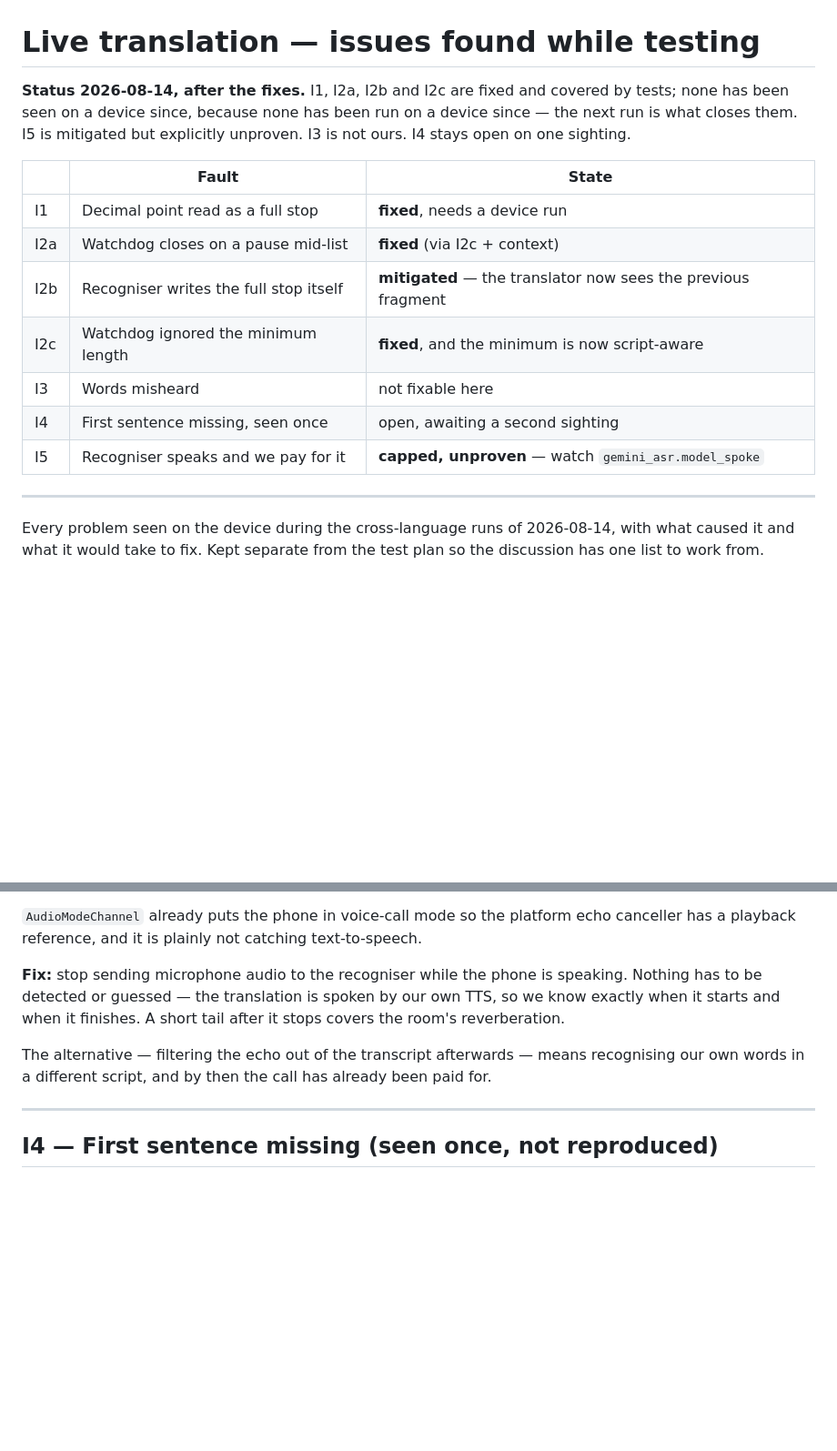
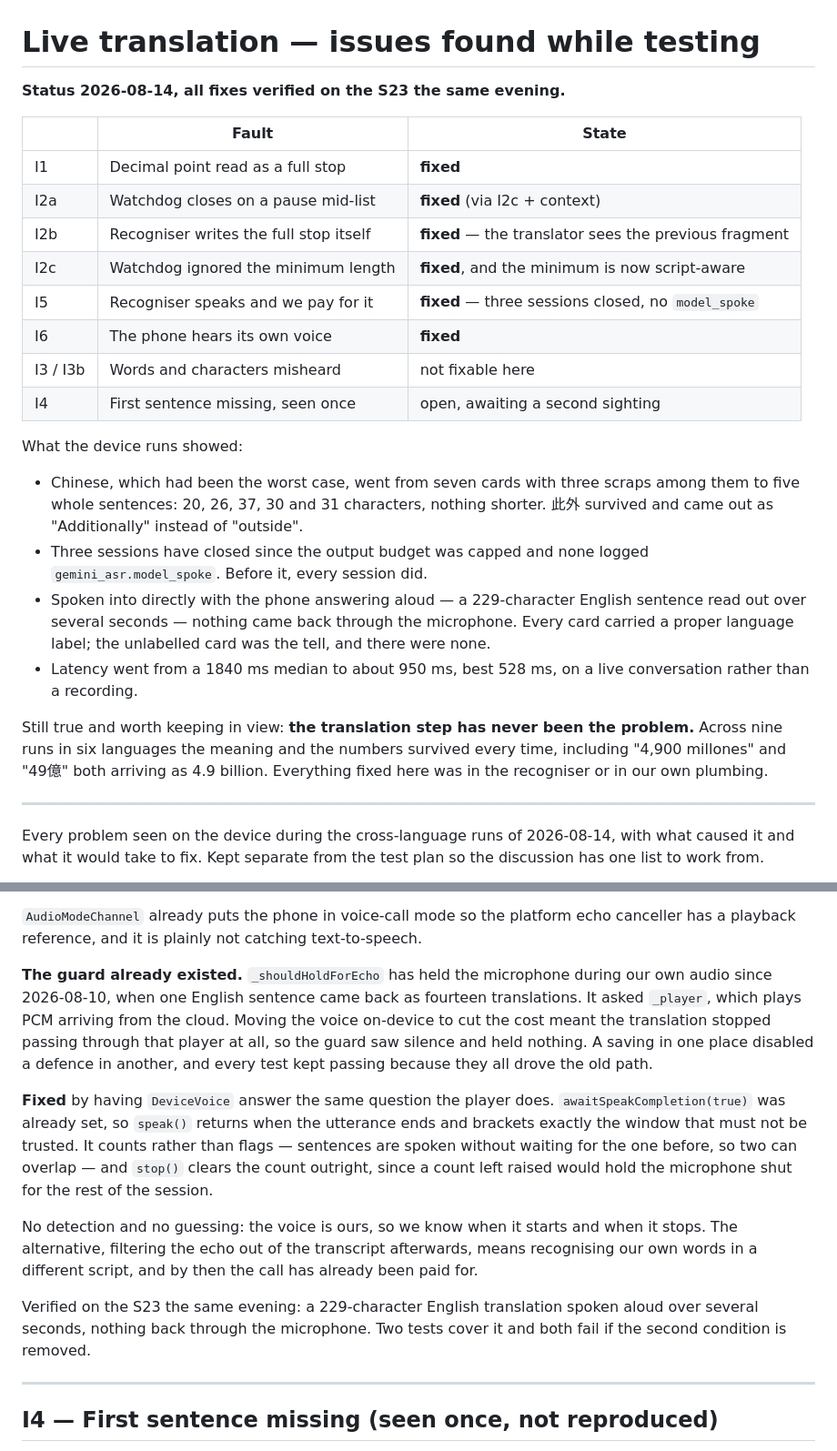
Before and after one commit to farooquifaraz/FarryOn, a Markdown page: docs/TRANSLATE_ISSUES.md, 2 parts joined by grey strips. Shown at 91% size. Rendered like a GitHub page; blank space fills up the shorter version.

Commit message:
docs: close out the translate faults with what the device showed
Six of them are fixed and each was verified on the S23 the same evening,
so the register now says what was seen rather than what was expected.

Chinese, the worst case, went from seven cards with three scraps among
them to five whole sentences. Three sessions closed with no
`gemini_asr.model_spoke` where every earlier one logged it. A
229-character English translation was spoken aloud and nothing came back
through the microphone. Latency fell from a 1840 ms median to about
950 ms on live conversation rather than a recording.

Left standing at the top, because it kept being forgotten: the
translation step was never the problem. Nine runs, six languages,
meaning and numbers intact every time. Everything fixed here was in the
recogniser or in our own plumbing.

Co-Authored-By: Claude Opus 5 <noreply@anthropic.com>

```diff
--- a/docs/TRANSLATE_ISSUES.md
+++ b/docs/TRANSLATE_ISSUES.md
@@ -1,20 +1,38 @@
 # Live translation — issues found while testing
 
-**Status 2026-08-14, after the fixes.** I1, I2a, I2b and I2c are fixed and
-covered by tests; none has been seen on a device since, because none has
-been run on a device since — the next run is what closes them. I5 is
-mitigated but explicitly unproven. I3 is not ours. I4 stays open on one
-sighting.
+**Status 2026-08-14, all fixes verified on the S23 the same evening.**
 
 | | Fault | State |
 |---|---|---|
-| I1 | Decimal point read as a full stop | **fixed**, needs a device run |
+| I1 | Decimal point read as a full stop | **fixed** |
 | I2a | Watchdog closes on a pause mid-list | **fixed** (via I2c + context) |
-| I2b | Recogniser writes the full stop itself | **mitigated** — the translator now sees the previous fragment |
+| I2b | Recogniser writes the full stop itself | **fixed** — the translator sees the previous fragment |
 | I2c | Watchdog ignored the minimum length | **fixed**, and the minimum is now script-aware |
-| I3 | Words misheard | not fixable here |
+| I5 | Recogniser speaks and we pay for it | **fixed** — three sessions closed, no `model_spoke` |
+| I6 | The phone hears its own voice | **fixed** |
+| I3 / I3b | Words and characters misheard | not fixable here |
 | I4 | First sentence missing, seen once | open, awaiting a second sighting |
-| I5 | Recogniser speaks and we pay for it | **capped, unproven** — watch `gemini_asr.model_spoke` |
+
+What the device runs showed:
+
+- Chinese, which had been the worst case, went from seven cards with
+  three scraps among them to five whole sentences: 20, 26, 37, 30 and 31
+  characters, nothing shorter. 此外 survived and came out as
+  "Additionally" instead of "outside".
+- Three sessions have closed since the output budget was capped and none
+  logged `gemini_asr.model_spoke`. Before it, every session did.
+- Spoken into directly with the phone answering aloud — a 229-character
+  English sentence read out over several seconds — nothing came back
+  through the microphone. Every card carried a proper language label;
+  the unlabelled card was the tell, and there were none.
+- Latency went from a 1840 ms median to about 950 ms, best 528 ms, on a
+  live conversation rather than a recording.
+
+Still true and worth keeping in view: **the translation step has never
+been the problem.** Across nine runs in six languages the meaning and
+the numbers survived every time, including "4,900 millones" and "49億"
+both arriving as 4.9 billion. Everything fixed here was in the
+recogniser or in our own plumbing.
 
 ---
 
@@ -247,14 +265,32 @@ screen that nobody said.
 platform echo canceller has a playback reference, and it is plainly not
 catching text-to-speech.
 
-**Fix:** stop sending microphone audio to the recogniser while the phone
-is speaking. Nothing has to be detected or guessed — the translation is
-spoken by our own TTS, so we know exactly when it starts and when it
-finishes. A short tail after it stops covers the room's reverberation.
+**The guard already existed.** `_shouldHoldForEcho` has held the
+microphone during our own audio since 2026-08-10, when one English
+sentence came back as fourteen translations. It asked `_player`, which
+plays PCM arriving from the cloud. Moving the voice on-device to cut the
+cost meant the translation stopped passing through that player at all,
+so the guard saw silence and held nothing. A saving in one place
+disabled a defence in another, and every test kept passing because they
+all drove the old path.
 
-The alternative — filtering the echo out of the transcript afterwards —
-means recognising our own words in a different script, and by then the
-call has already been paid for.
+**Fixed** by having `DeviceVoice` answer the same question the player
+does. `awaitSpeakCompletion(true)` was already set, so `speak()` returns
+when the utterance ends and brackets exactly the window that must not be
+trusted. It counts rather than flags — sentences are spoken without
+waiting for the one before, so two can overlap — and `stop()` clears the
+count outright, since a count left raised would hold the microphone shut
+for the rest of the session.
+
+No detection and no guessing: the voice is ours, so we know when it
+starts and when it stops. The alternative, filtering the echo out of the
+transcript afterwards, means recognising our own words in a different
+script, and by then the call has already been paid for.
+
+Verified on the S23 the same evening: a 229-character English
+translation spoken aloud over several seconds, nothing back through the
+microphone. Two tests cover it and both fail if the second condition is
+removed.
 
 ---
 
```
